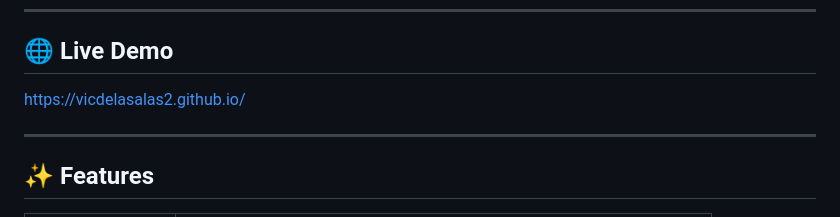
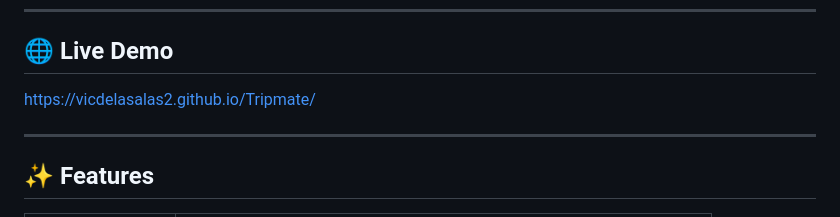
Before and after one commit to vicdelasalas2/Tripmate, a Markdown page: README.md, the part around the change. GitHub-like rendering.

Commit message:
Update live demo link in README

```diff
--- a/README.md
+++ b/README.md
@@ -8,7 +8,7 @@ A fully static, client-side travel planning dashboard built with pure **HTML, CS
 
 ## 🌐 Live Demo
 
-https://vicdelasalas2.github.io/
+https://vicdelasalas2.github.io/Tripmate/
 
 ---
 
```
